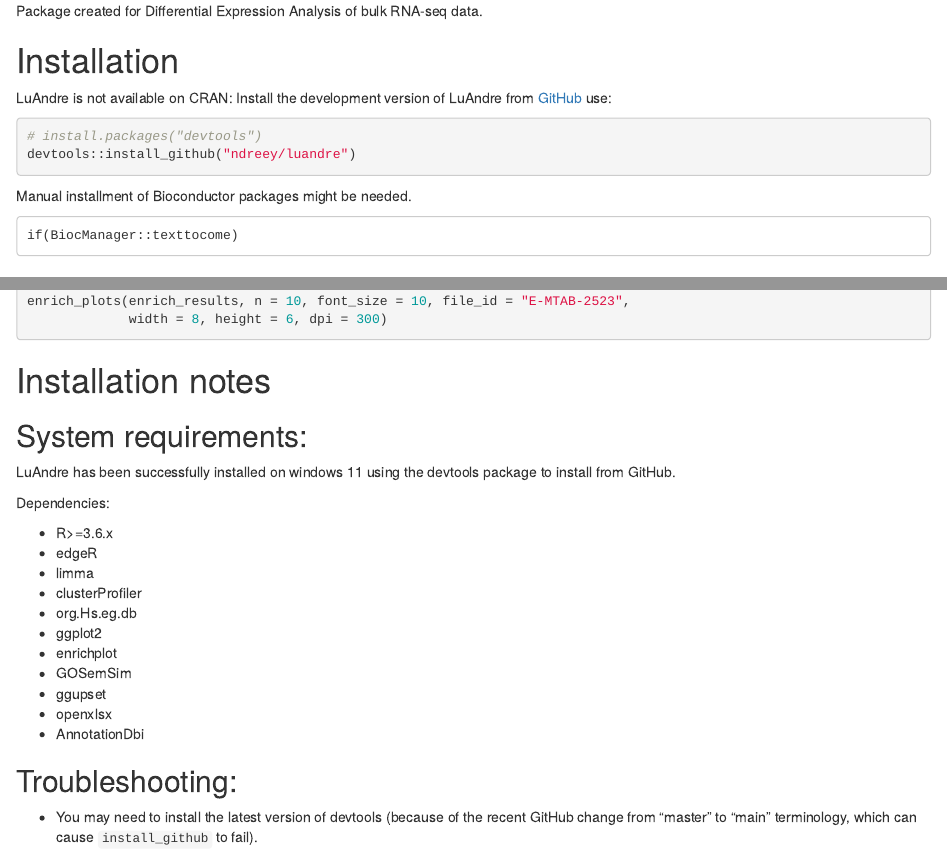
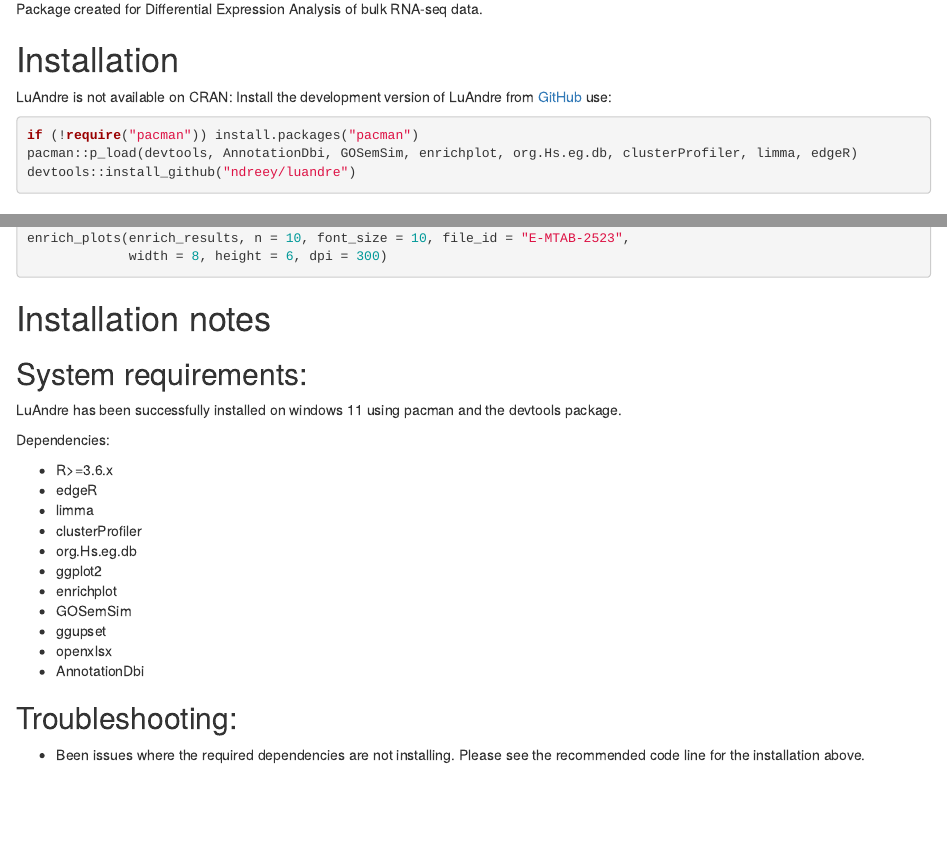
Before and after one commit to ndreey/luandre, an R Markdown document (README.Rmd): the page in a window 1100 px wide, from 190 px down before the commit and from 160 px down after it, so that both start at the same text, and a second part further down, joined at a grey line. Rendered offline with R 4.5, knitr and Pandoc, with nearby package versions; the code is not run, so its results and figures are left out.

Commit message:
Update README.Rmd

````diff
--- a/README.Rmd
+++ b/README.Rmd
@@ -7,35 +1,31 @@ output: html_document
+BI503G R-Package Build Seminar
+================
+André Bourbonnais, Luan Gardenalli
+2022-12-15
 
 <!-- README.md is generated from README.Rmd. Please edit that file -->
 
+# LuAndre
 
-# LuAndre
 <!-- badges: start -->
 <!-- badges: end -->
 
-Package created for Differential Expression Analysis of bulk RNA-seq data.
-
-
+Package created for Differential Expression Analysis of bulk RNA-seq
+data.
 
 # Installation
 
-LuAndre is not available on CRAN:
-Install the development version of LuAndre from [GitHub](https://raw.githack.com/ndreey/seminar/main/docs/index.html) use:
+LuAndre is not available on CRAN: Install the development version of
+LuAndre from [GitHub](https://github.com/ndreey/luandre) use:
 
 ``` r
-# install.packages("devtools")
+if (!require("pacman")) install.packages("pacman")
+pacman::p_load(devtools, AnnotationDbi, GOSemSim, enrichplot, org.Hs.eg.db, clusterProfiler, limma, edgeR)
 devtools::install_github("ndreey/luandre")
 ```
-Manual installment of Bioconductor packages might be needed.
-
-```
-if(BiocManager::texttocome)
-```
-
-
 ## Tutorials
 
-* Check out the [LuAndre Manual](link) for more information
-
+- Check out the [LuAndre Manual](https://raw.githack.com/ndreey/luandre/main/docs/index.html) for more information
 
 ## Enrichment Analysis
 
@@ -96,31 +87,30 @@ enrich_results <- enrich_Hs_genes(deg_df$ENTREZID, db = "GO", ontology = "BP")
 # Plots for over-representaiton data.
 enrich_plots(enrich_results, n = 10, font_size = 10, file_id = "E-MTAB-2523",
              width = 8, height = 6, dpi = 300)
-
 ```
 
+# Installation notes
 
-# Installation notes
 ## System requirements:
-LuAndre has been successfully installed on windows 11 using the devtools package
-to install from GitHub.
+
+LuAndre has been successfully installed on windows 11 using pacman and  the devtools
+package.
 
 Dependencies:
 
-* R>=3.6.x
-* edgeR
-* limma
-* clusterProfiler
-* org.Hs.eg.db
-* ggplot2
-* enrichplot
-* GOSemSim
-* ggupset
-* openxlsx
-* AnnotationDbi
+- R\>=3.6.x
+- edgeR
+- limma
+- clusterProfiler
+- org.Hs.eg.db
+- ggplot2
+- enrichplot
+- GOSemSim
+- ggupset
+- openxlsx
+- AnnotationDbi
 
 ## Troubleshooting:
 
-* You may need to install the latest version of devtools (because of the recent
-GitHub change from "master" to "main" terminology, which can
-cause `install_github` to fail).
+- Been issues where the required dependencies are not installing.
+  Please see the recommended code line for the installation above.
````
Also changed, not shown: README.Rmd (17 more changed lines).
